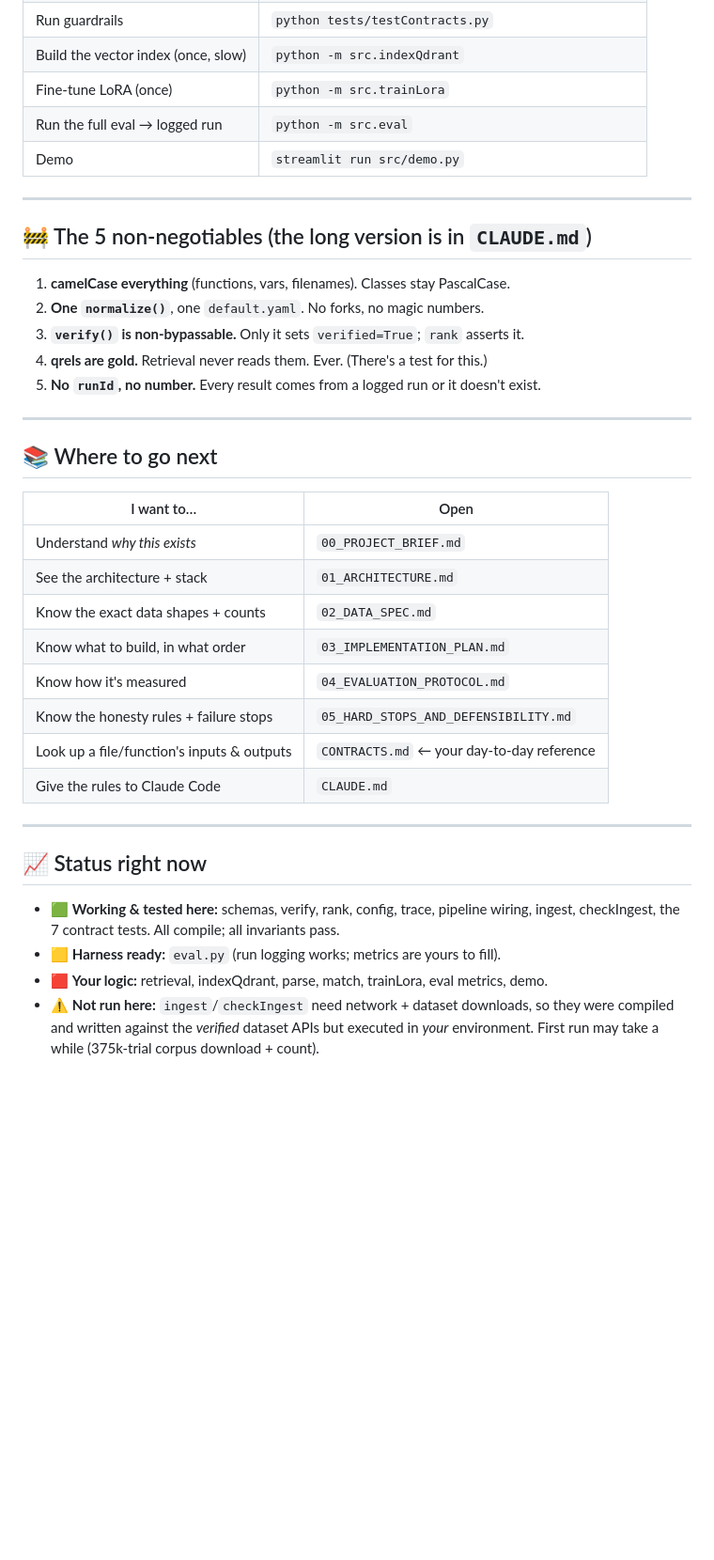
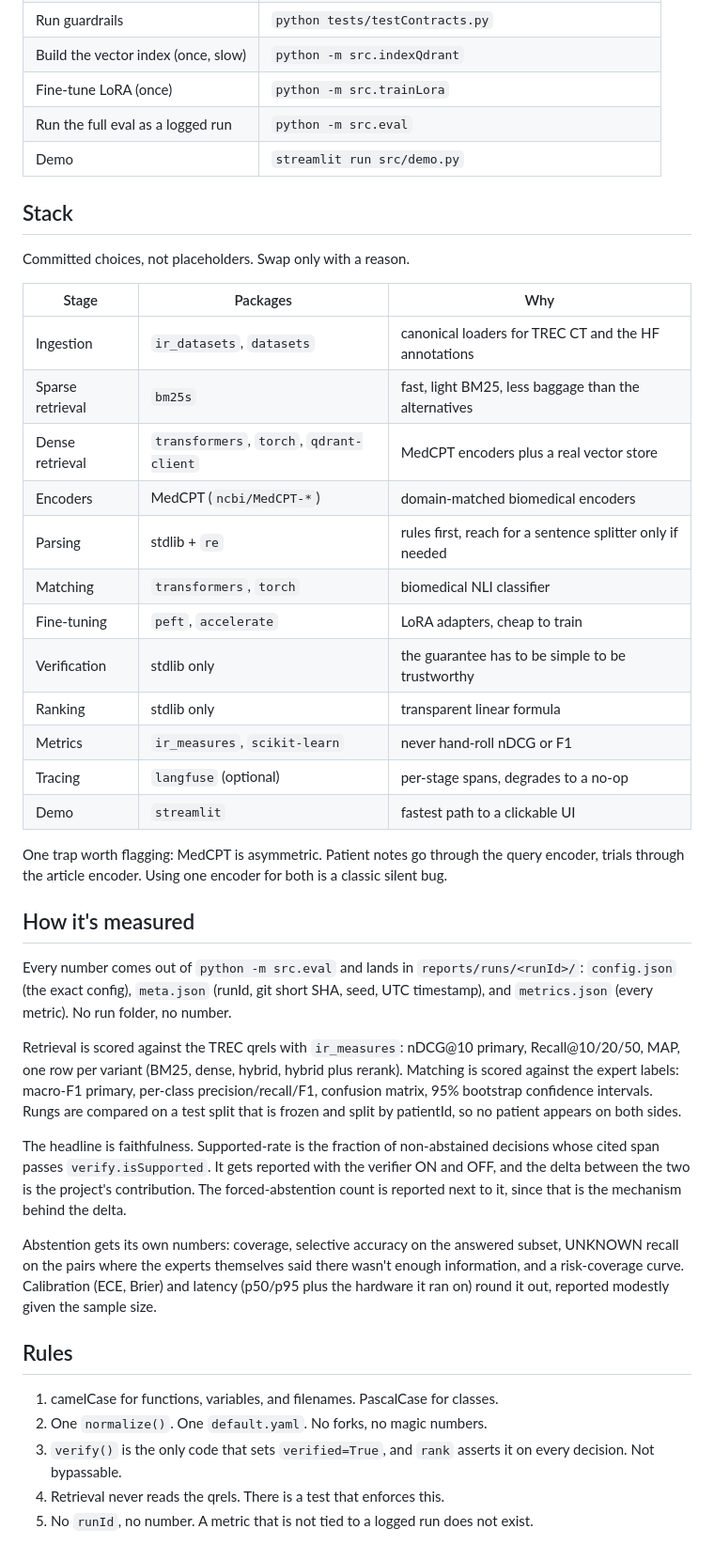
Before and after one commit to Siddhants150NEU/Evitrial, a Markdown page: README.md, the part around one of its changes. Shown at 94% size. Rendered like a GitHub page; blank space fills up the shorter version.

```diff
--- a/README.md
+++ b/README.md
@@ -150,42 +176,61 @@ data/annotations/LABEL_MAPPING.md   🟩 the 6->3 label reasoning
 | Run guardrails | `python tests/testContracts.py` |
 | Build the vector index (once, slow) | `python -m src.indexQdrant` |
 | Fine-tune LoRA (once) | `python -m src.trainLora` |
-| Run the full eval → logged run | `python -m src.eval` |
+| Run the full eval as a logged run | `python -m src.eval` |
 | Demo | `streamlit run src/demo.py` |
 
----
+## Stack
 
-## 🚧 The 5 non-negotiables (the long version is in `CLAUDE.md`)
+Committed choices, not placeholders. Swap only with a reason.
 
-1. **camelCase everything** (functions, vars, filenames). Classes stay PascalCase.
-2. **One `normalize()`**, one `default.yaml`. No forks, no magic numbers.
-3. **`verify()` is non-bypassable.** Only it sets `verified=True`; `rank` asserts it.
-4. **qrels are gold.** Retrieval never reads them. Ever. (There's a test for this.)
-5. **No `runId`, no number.** Every result comes from a logged run or it doesn't exist.
+| Stage | Packages | Why |
+|---|---|---|
+| Ingestion | `ir_datasets`, `datasets` | canonical loaders for TREC CT and the HF annotations |
+| Sparse retrieval | `bm25s` | fast, light BM25, less baggage than the alternatives |
+| Dense retrieval | `transformers`, `torch`, `qdrant-client` | MedCPT encoders plus a real vector store |
+| Encoders | MedCPT (`ncbi/MedCPT-*`) | domain-matched biomedical encoders |
+| Parsing | stdlib + `re` | rules first, reach for a sentence splitter only if needed |
+| Matching | `transformers`, `torch` | biomedical NLI classifier |
+| Fine-tuning | `peft`, `accelerate` | LoRA adapters, cheap to train |
+| Verification | stdlib only | the guarantee has to be simple to be trustworthy |
+| Ranking | stdlib only | transparent linear formula |
+| Metrics | `ir_measures`, `scikit-learn` | never hand-roll nDCG or F1 |
+| Tracing | `langfuse` (optional) | per-stage spans, degrades to a no-op |
+| Demo | `streamlit` | fastest path to a clickable UI |
 
----
+One trap worth flagging: MedCPT is asymmetric. Patient notes go through the query
+encoder, trials through the article encoder. Using one encoder for both is a classic
+silent bug.
 
-## 📚 Where to go next
+## How it's measured
 
-| I want to… | Open |
-|---|---|
-| Understand *why this exists* | `00_PROJECT_BRIEF.md` |
-| See the architecture + stack | `01_ARCHITECTURE.md` |
-| Know the exact data shapes + counts | `02_DATA_SPEC.md` |
-| Know what to build, in what order | `03_IMPLEMENTATION_PLAN.md` |
-| Know how it's measured | `04_EVALUATION_PROTOCOL.md` |
-| Know the honesty rules + failure stops | `05_HARD_STOPS_AND_DEFENSIBILITY.md` |
-| Look up a file/function's inputs & outputs | `CONTRACTS.md`  ← your day-to-day reference |
-| Give the rules to Claude Code | `CLAUDE.md` |
+Every number comes out of `python -m src.eval` and lands in `reports/runs/<runId>/`:
+`config.json` (the exact config), `meta.json` (runId, git short SHA, seed, UTC
+timestamp), and `metrics.json` (every metric). No run folder, no number.
 
----
+Retrieval is scored against the TREC qrels with `ir_measures`: nDCG@10 primary,
+Recall@10/20/50, MAP, one row per variant (BM25, dense, hybrid, hybrid plus rerank).
+Matching is scored against the expert labels: macro-F1 primary, per-class
+precision/recall/F1, confusion matrix, 95% bootstrap confidence intervals. Rungs are
+compared on a test split that is frozen and split by patientId, so no patient appears
+on both sides.
 
-## 📈 Status right now
+The headline is faithfulness. Supported-rate is the fraction of non-abstained
+decisions whose cited span passes `verify.isSupported`. It gets reported with the
+verifier ON and OFF, and the delta between the two is the project's contribution. The
+forced-abstention count is reported next to it, since that is the mechanism behind
+the delta.
 
-- 🟩 **Working & tested here:** schemas, verify, rank, config, trace, pipeline wiring,
-  ingest, checkIngest, the 7 contract tests. All compile; all invariants pass.
-- 🟨 **Harness ready:** `eval.py` (run logging works; metrics are yours to fill).
-- 🟥 **Your logic:** retrieval, indexQdrant, parse, match, trainLora, eval metrics, demo.
-- ⚠️ **Not run here:** `ingest`/`checkIngest` need network + dataset downloads, so they
-  were compiled and written against the *verified* dataset APIs but executed in *your*
-  environment. First run may take a while (375k-trial corpus download + count).
+Abstention gets its own numbers: coverage, selective accuracy on the answered subset,
+UNKNOWN recall on the pairs where the experts themselves said there wasn't enough
+information, and a risk-coverage curve. Calibration (ECE, Brier) and latency (p50/p95
+plus the hardware it ran on) round it out, reported modestly given the sample size.
+
+## Rules
+
+1. camelCase for functions, variables, and filenames. PascalCase for classes.
+2. One `normalize()`. One `default.yaml`. No forks, no magic numbers.
+3. `verify()` is the only code that sets `verified=True`, and `rank` asserts it on
+   every decision. Not bypassable.
+4. Retrieval never reads the qrels. There is a test that enforces this.
+5. No `runId`, no number. A metric that is not tied to a logged run does not exist.
```
Also changed, not shown: other parts of README.md (+124 -98 lines).
